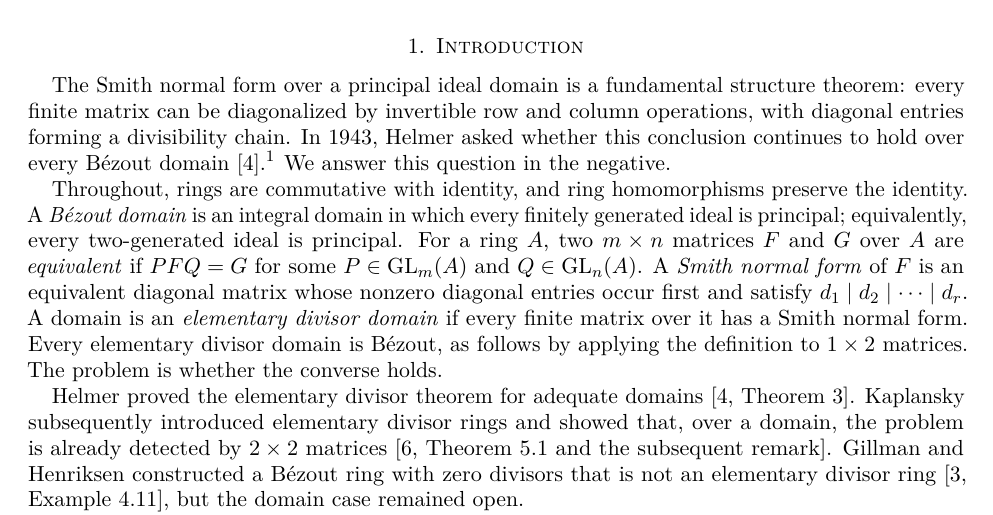
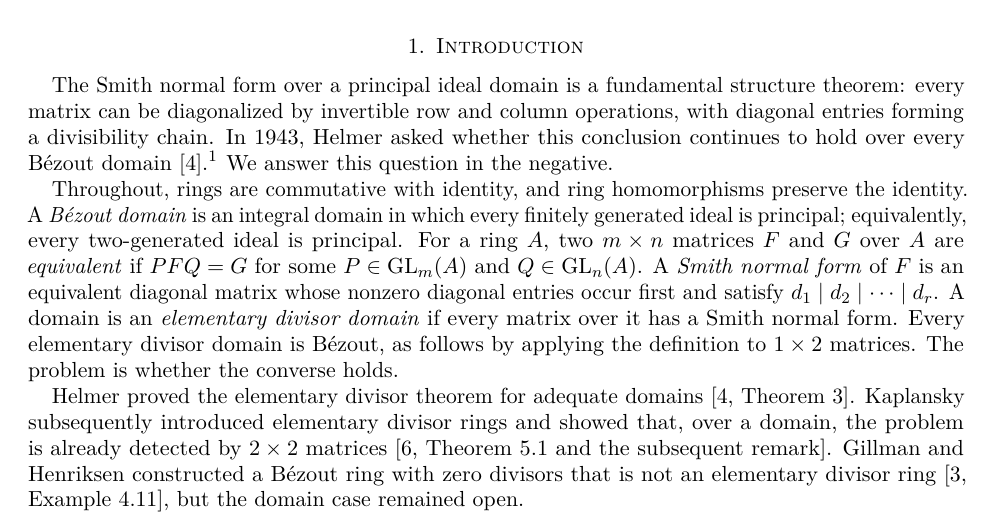
Before and after one commit to Zelaron/bezout-counterexample-lean, a LaTeX problem sheet (bezout-counterexample.tex): part of page 1 of 14, cut so that both start at the same text. Compiled offline with pdfLaTeX.

Commit message:
Update bezout-counterexample.tex

```diff
--- a/bezout-counterexample.tex
+++ b/bezout-counterexample.tex
@@ -58,26 +58,20 @@
 \begin{document}
 
 \begin{abstract}
-We settle in the negative the longstanding question whether every
-B\'ezout domain is an elementary divisor domain by constructing a
-B\'ezout domain over which an explicit $2\times2$ matrix has no Smith
-normal form. The obstruction is topological and is detected by the
-M\"obius line bundle.
+We settle in the negative the longstanding question whether every B\'ezout domain is an elementary divisor domain by constructing a B\'ezout domain over which an explicit $2\times2$ matrix has no Smith normal form. The obstruction is topological and is detected by the M\"obius line bundle.
 \end{abstract}
 
 \maketitle
 
-\noindent \emph{This is an early draft. The complete Lean
-formalization is available at
-\url{https://github.com/Zelaron/bezout-counterexample-lean}. }
+\noindent\emph{This is an early draft. The complete Lean formalization is available at \url{https://github.com/Zelaron/bezout-counterexample-lean}.}
 
 \bigskip
 
 \section{Introduction}
 
-The Smith normal form over a principal ideal domain is a fundamental structure theorem: every finite matrix can be diagonalized by invertible row and column operations, with diagonal entries forming a divisibility chain. In 1943, Helmer asked whether this conclusion continues to hold over every B\'ezout domain \cite{Helmer}.\footnote{Helmer uses the term ``Prüfer ring'' for what we here call ``B\'ezout domain''.}  We answer this question in the negative.
+The Smith normal form over a principal ideal domain is a fundamental structure theorem: every matrix can be diagonalized by invertible row and column operations, with diagonal entries forming a divisibility chain. In 1943, Helmer asked whether this conclusion continues to hold over every B\'ezout domain \cite{Helmer}.\footnote{Helmer uses the term ``Prüfer ring'' for what we here call ``B\'ezout domain''.}  We answer this question in the negative.
 
-Throughout, rings are commutative with identity, and ring homomorphisms preserve the identity. A \emph{B\'ezout domain} is an integral domain in which every finitely generated ideal is principal; equivalently, every two-generated ideal is principal. For a ring $A$, two $m\times n$ matrices $F$ and $G$ over $A$ are \emph{equivalent} if $PFQ=G$ for some $P\in\GL_m(A)$ and $Q\in\GL_n(A)$. A \emph{Smith normal form} of $F$ is an equivalent diagonal matrix whose nonzero diagonal entries occur first and satisfy $d_1\mid d_2\mid\cdots\mid d_r$. A domain is an \emph{elementary divisor domain} if every finite matrix over it has a Smith normal form. Every elementary divisor domain is B\'ezout, as follows by applying the definition to $1\times2$ matrices. The problem is whether the converse holds.
+Throughout, rings are commutative with identity, and ring homomorphisms preserve the identity. A \emph{B\'ezout domain} is an integral domain in which every finitely generated ideal is principal; equivalently, every two-generated ideal is principal. For a ring $A$, two $m\times n$ matrices $F$ and $G$ over $A$ are \emph{equivalent} if $PFQ=G$ for some $P\in\GL_m(A)$ and $Q\in\GL_n(A)$. A \emph{Smith normal form} of $F$ is an equivalent diagonal matrix whose nonzero diagonal entries occur first and satisfy $d_1\mid d_2\mid\cdots\mid d_r$. A domain is an \emph{elementary divisor domain} if every matrix over it has a Smith normal form. Every elementary divisor domain is B\'ezout, as follows by applying the definition to $1\times2$ matrices. The problem is whether the converse holds.
 
 Helmer proved the elementary divisor theorem for adequate domains \cite[Theorem~3]{Helmer}. Kaplansky subsequently introduced elementary divisor rings and showed that, over a domain, the problem is already detected by $2\times2$ matrices \cite[Theorem~5.1 and the subsequent remark]{Kaplansky}. Gillman and Henriksen constructed a B\'ezout ring with zero divisors that is not an elementary divisor ring \cite[Example~4.11]{GH}, but the domain case remained open.
 
```
Also changed, not shown: bezout-counterexample.tex (5 more changed lines).
